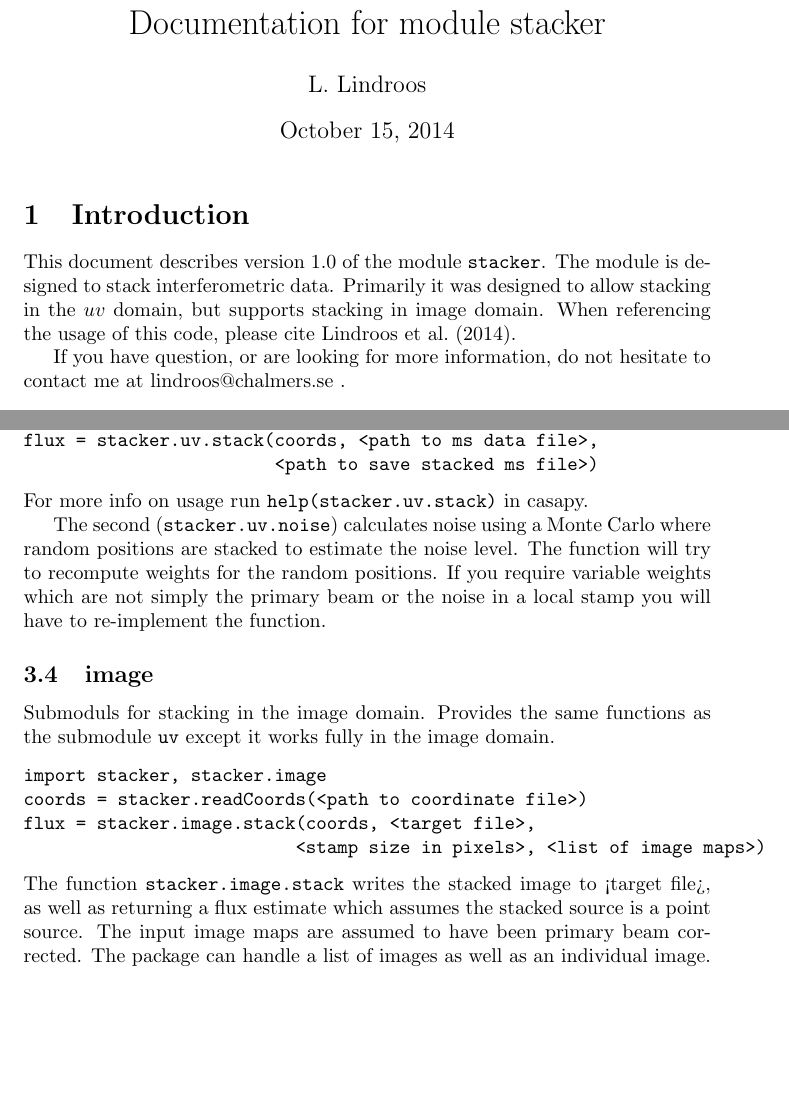
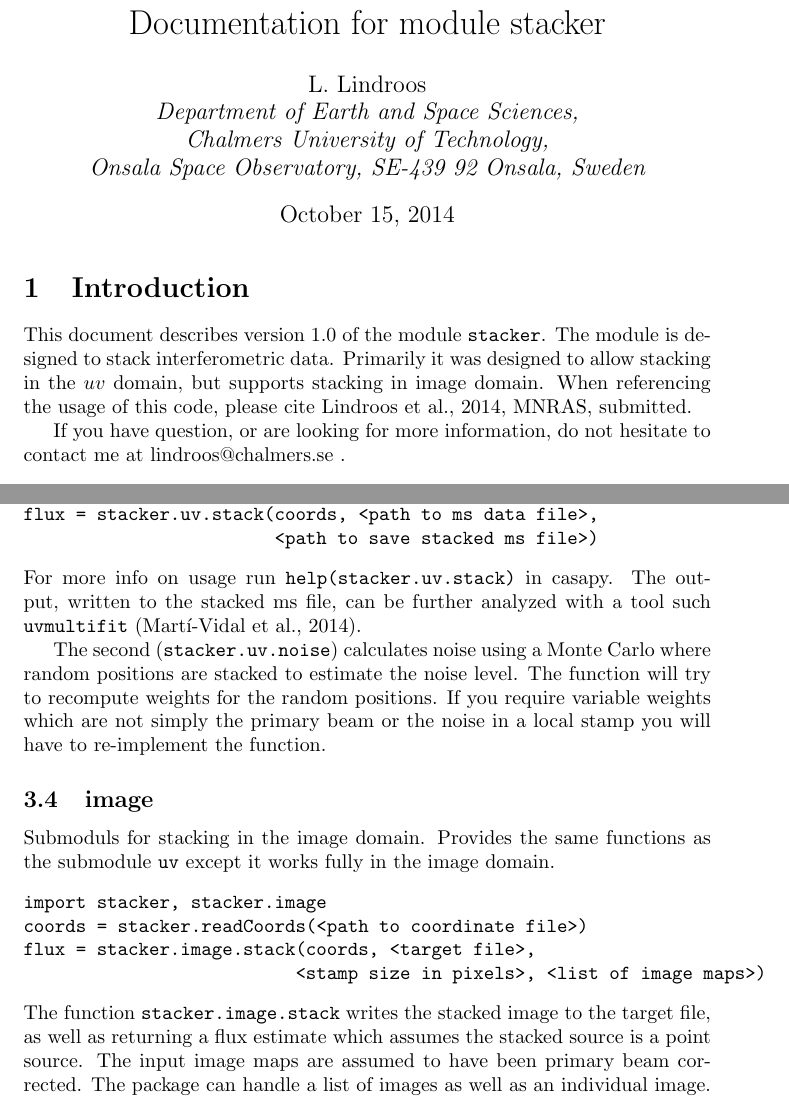
Before and after one commit to centowen/stacker, a LaTeX document (documentation/stackerdoc.tex): two parts of pages 1 and 3 of 4, joined at a grey line, cut so that both start at the same text, the shorter picture padded with empty space. Compiled offline with pdfLaTeX.

Commit message:
Some fixes to documentation.

```diff
--- a/documentation/stackerdoc.tex
+++ b/documentation/stackerdoc.tex
@@ -6,7 +6,13 @@
 \bibliographystyle{mn2e}
 \title{Documentation for module stacker}
 
-\author{L. Lindroos}
+\author{L. Lindroos\\
+{\it Department of Earth and Space Sciences,}\\
+{\it Chalmers University of Technology,}\\
+{\it Onsala Space Observatory,
+SE-439 92 Onsala,
+Sweden}
+}
 
 \begin{document}
 \maketitle
@@ -16,7 +22,7 @@ This document describes version 1.0 of the module {\tt stacker}.
 The module is designed to stack interferometric data.
 Primarily it was designed to allow stacking in the $uv$ domain,
 but supports stacking in image domain.
-When referencing the usage of this code, please cite \cite{lindroos2014}.
+When referencing the usage of this code, please cite Lindroos et al., 2014, MNRAS, submitted.
 
 If you have question, or are looking for more information,
 do not hesitate to contact me at lindroos@chalmers.se .
@@ -104,6 +110,8 @@ flux = stacker.uv.stack(coords, <path to ms data file>,
                         <path to save stacked ms file>)
 \end{verbatim}
 For more info on usage run {\tt help(stacker.uv.stack)} in casapy.
+The output, written to the stacked ms file,
+can be further analyzed with a tool such {\tt uvmultifit} \citep{vidal2014}.
 
 The second ({\tt stacker.uv.noise}) calculates noise using a Monte Carlo
 where random positions are stacked to estimate the noise level.
@@ -121,7 +129,7 @@ coords = stacker.readCoords(<path to coordinate file>)
 flux = stacker.image.stack(coords, <target file>,
                           <stamp size in pixels>, <list of image maps>)
 \end{verbatim}
-The function {\tt stacker.image.stack} writes the stacked image to <target file>,
+The function {\tt stacker.image.stack} writes the stacked image to the target file,
 as well as returning a flux estimate which assumes the stacked source is a point source.
 The input image maps are assumed to have been primary beam corrected.
 The package can handle a list of images as well as an individual image.
```
Also changed, not shown: documentation/stackerdoc.bib (+20 -1 lines), documentation/stackerdoc.pdf.
